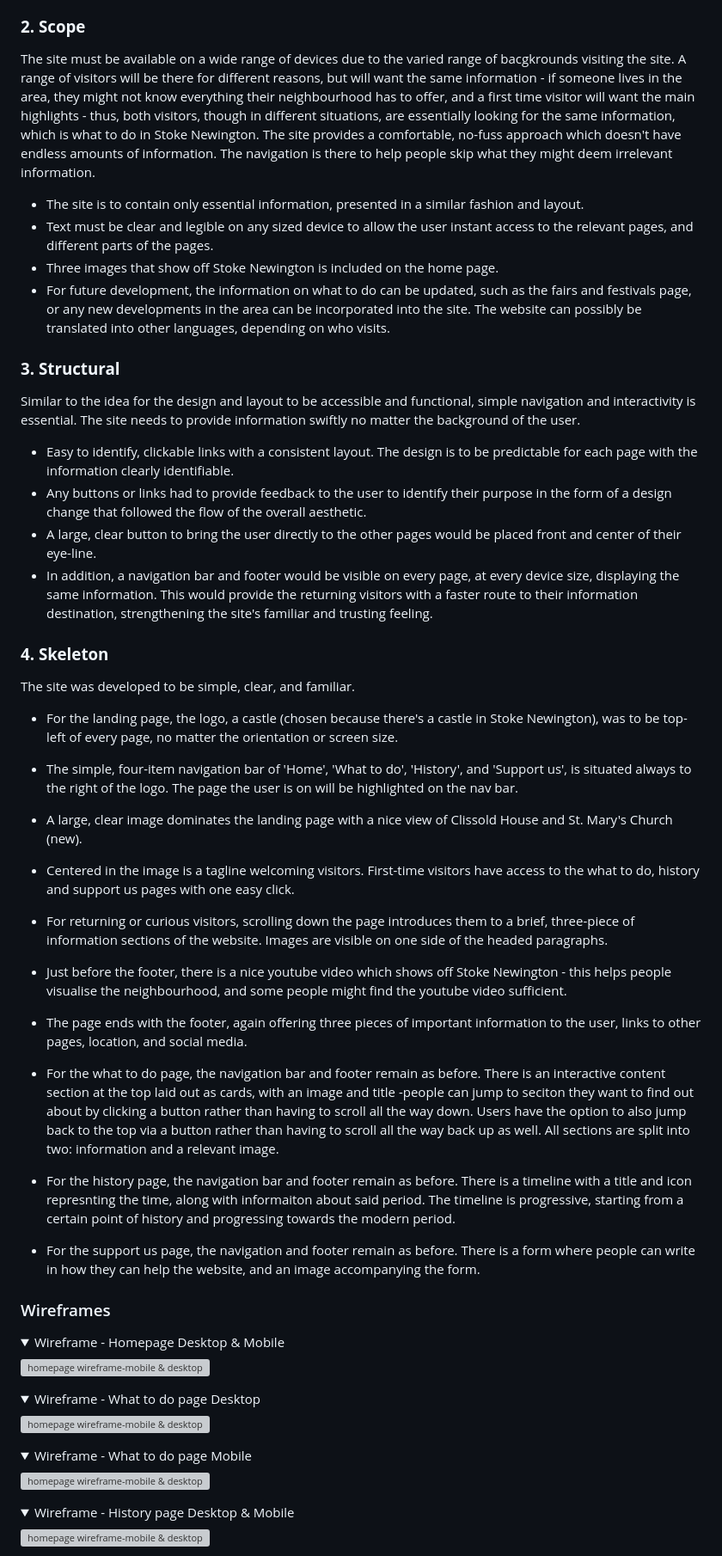
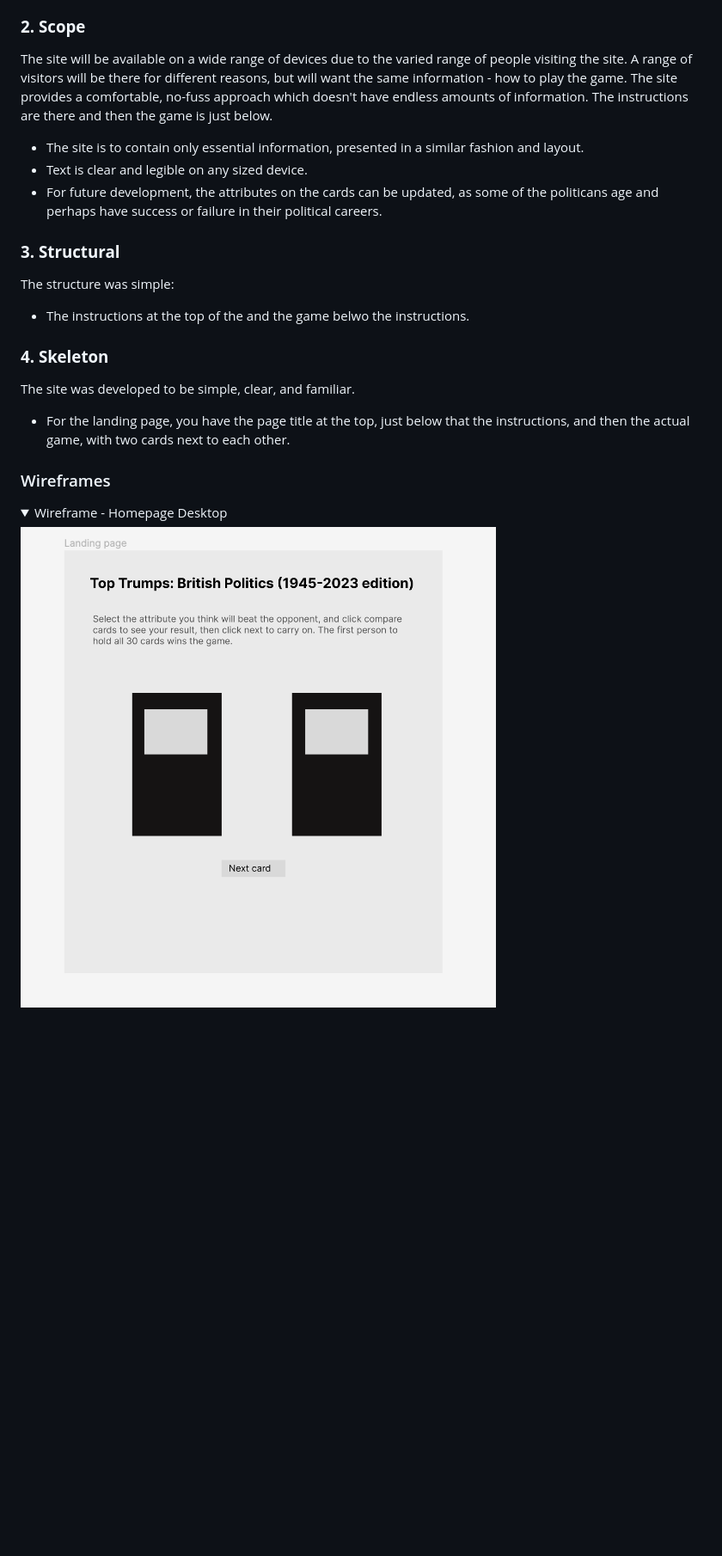
Before and after one commit to stokeydev/cardgame, a Markdown page: README.md, the part around the change printed below. Shown: that part at 86% size. Rendered like a GitHub page; pictures changed too: images/readme/wireframe.png (added); folded sections open; blank space fills up the shorter version; grey boxes are pictures that could not be loaded.

Commit message:
read me surface 5 section

```diff
--- a/README.md
+++ b/README.md
@@ -85,60 +85,30 @@ Visitors will be from all different backgrounds, and thus it is a goal of the we
 
 ### **2. Scope**
 
-The site must be available on a wide range of devices due to the varied range of bacgkrounds visiting the site. A range of visitors will be there for different reasons, but will want the same information - if someone lives in the area, they might not know everything their neighbourhood has to offer, and a first time visitor will want the main highlights - thus, both visitors, though in different situations, are essentially looking for the same information, which is what to do in Stoke Newington. The site provides a comfortable, no-fuss approach which doesn't have endless amounts of information. The navigation is there to help people skip what they might deem irrelevant information.
+The site will be available on a wide range of devices due to the varied range of people visiting the site. A range of visitors will be there for different reasons, but will want the same information - how to play the game. The site provides a comfortable, no-fuss approach which doesn't have endless amounts of information. The instructions are there and then the game is just below.
 
 - The site is to contain only essential information, presented in a similar fashion and layout.
-- Text must be clear and legible on any sized device to allow the user instant access to the relevant pages, and different parts of the pages.
-- Three images that show off Stoke Newington is included on the home page.
-- For future development, the information on what to do can be updated, such as the fairs and festivals page, or any new developments in the area can be incorporated into the site. The website can possibly be translated into other languages, depending on who visits.
+- Text is clear and legible on any sized device.
+- For future development, the attributes on the cards can be updated, as some of the politicans age and perhaps have success or failure in their political careers.
 
 
 ### **3. Structural**
 
-Similar to the idea for the design and layout to be accessible and functional, simple navigation and interactivity is essential. The site needs to provide information swiftly no matter the background of the user.
-- Easy to identify, clickable links with a consistent layout. The design is to be predictable for each page with the information clearly identifiable.
-- Any buttons or links had to provide feedback to the user to identify their purpose in the form of a design change that followed the flow of the overall aesthetic.
-- A large, clear button to bring the user directly to the other pages would be placed front and center of their eye-line.
-- In addition, a navigation bar and footer would be visible on every page, at every device size, displaying the same information. This would provide the returning visitors with a faster route to their information destination, strengthening the site's familiar and trusting feeling.
+The structure was simple:
+- The instructions at the top of the and the game belwo the instructions.
 
 
 ### **4. Skeleton**
 
 The site was developed to be simple, clear, and familiar.
 
-- For the landing page, the logo, a castle (chosen because there's a castle in Stoke Newington), was to be top-left of every page, no matter the orientation or screen size.
-- The simple, four-item navigation bar of 'Home', 'What to do', 'History', and 'Support us', is situated always to the right of the logo. The page the user is on will be highlighted on the nav bar.
-- A large, clear image dominates the landing page with a nice view of Clissold House and St. Mary's Church (new).
-- Centered in the image is a tagline welcoming visitors. First-time visitors have access to the what to do, history and support us pages with one easy click.
-- For returning or curious visitors, scrolling down the page introduces them to a brief, three-piece of information sections of the website. Images are visible on one side of the headed paragraphs.
-- Just before the footer, there is a nice youtube video which shows off Stoke Newington - this helps people visualise the neighbourhood, and some people might find the youtube video sufficient.
-- The page ends with the footer, again offering three pieces of important information to the user, links to other pages, location, and social media.
+- For the landing page, you have the page title at the top, just below that the instructions, and then the actual game, with two cards next to each other.
 
-- For the what to do page, the navigation bar and footer remain as before. There is an interactive content section at the top laid out as cards, with an image and title -people can jump to seciton they want to find out about by clicking a button rather than having to scroll all the way down. Users have the option to also jump back to the top via a button rather than having to scroll all the way back up as well. All sections are split into two: information and a relevant image.
-
-- For the history page, the navigation bar and footer remain as before. There is a timeline with a title and icon represnting the time, along with informaiton about said period. The timeline is progressive, starting from a certain point of history and progressing towards the modern period.
-
-- For the support us page, the navigation and footer remain as before. There is a form where people can write in how they can help the website, and an image accompanying the form.
 
 ### Wireframes
 <details open>
-<summary>Wireframe - Homepage Desktop & Mobile</summary>
+<summary>Wireframe - Homepage Desktop</summary>
 
-![homepage wireframe-mobile & desktop](./assets/images/Wirefram%20home.png)
-</details>
-<details >
-<summary>Wireframe - What to do page Desktop</summary>
-
-![homepage wireframe-mobile & desktop](./assets/images/whattodo%20desktop.png)
-</details>
-<details>
-<summary>Wireframe - What to do page Mobile</summary>
-
-![homepage wireframe-mobile & desktop](./assets/images/WhattodoMobile.png)
-</details>
-<details>
-<summary>Wireframe - History page Desktop & Mobile</summary>
-
-![homepage wireframe-mobile & desktop](./assets/images/history%20wireframe.png)
+![homepage wireframe-mobile & desktop](./images/readme/wireframe.png)
 </details>
 
```
Also changed, not shown: other parts of README.md (+4 -14 lines), images/readme/mobile.png (added), 1 other file.
